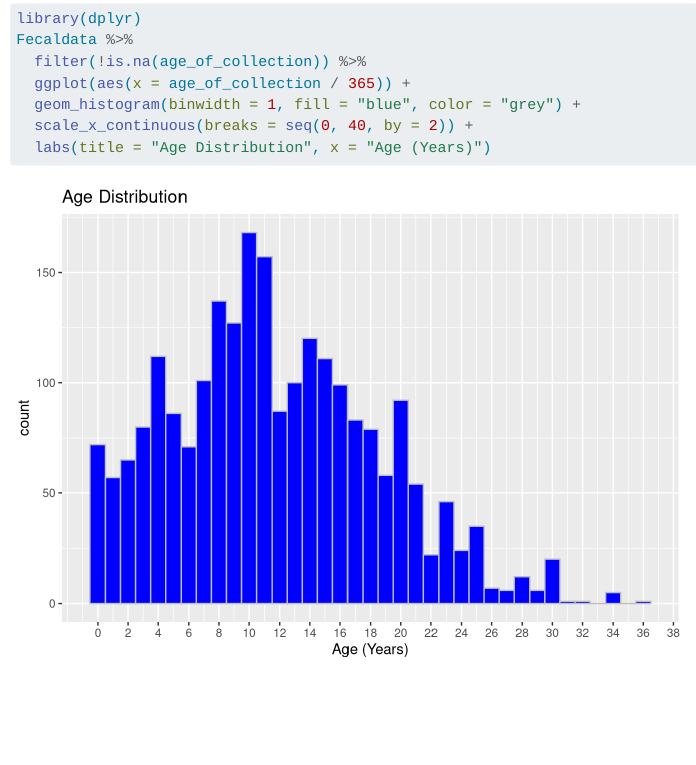
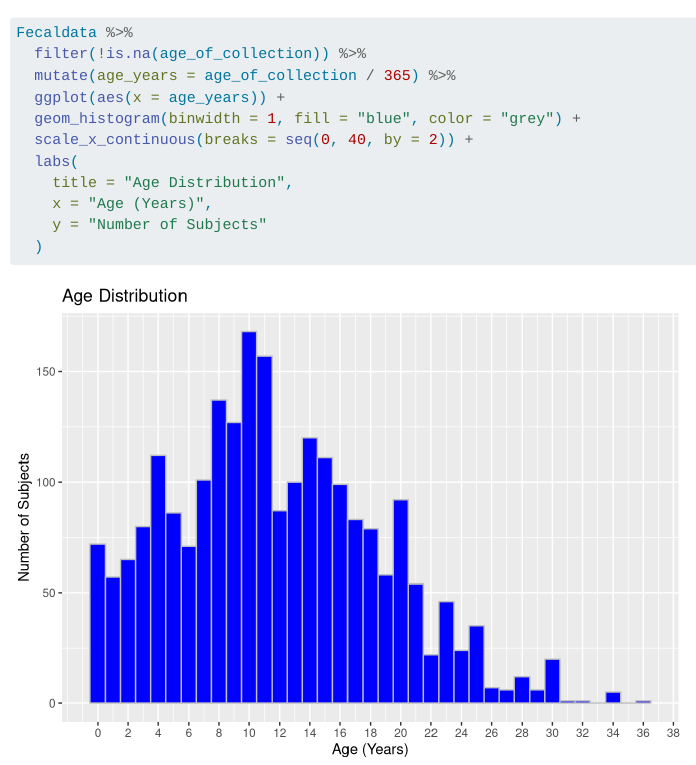
Before and after one commit to hailey24alexis/group-project, a Quarto document (group-project.qmd): the page in a window 1100 px wide, from 3530 px down before the commit and from 3510 px down after it, so that both start at the same text. Rendered offline with R 4.5, knitr and Pandoc in place of Quarto, with nearby package versions; some code elsewhere in the file could not run offline; long lines of code are wrapped.

````diff
--- a/group-project.qmd
+++ b/group-project.qmd
@@ -109,11 +109,15 @@
 ```
 
 ```{r}
-library(dplyr)
 Fecaldata %>%
   filter(!is.na(age_of_collection)) %>%
-  ggplot(aes(x = age_of_collection / 365)) +
+  mutate(age_years = age_of_collection / 365) %>%
+  ggplot(aes(x = age_years)) +
   geom_histogram(binwidth = 1, fill = "blue", color = "grey") +
   scale_x_continuous(breaks = seq(0, 40, by = 2)) +
-  labs(title = "Age Distribution", x = "Age (Years)")
+  labs(
+    title = "Age Distribution",
+    x = "Age (Years)",
+    y = "Number of Subjects"
+  )
 ```
````
